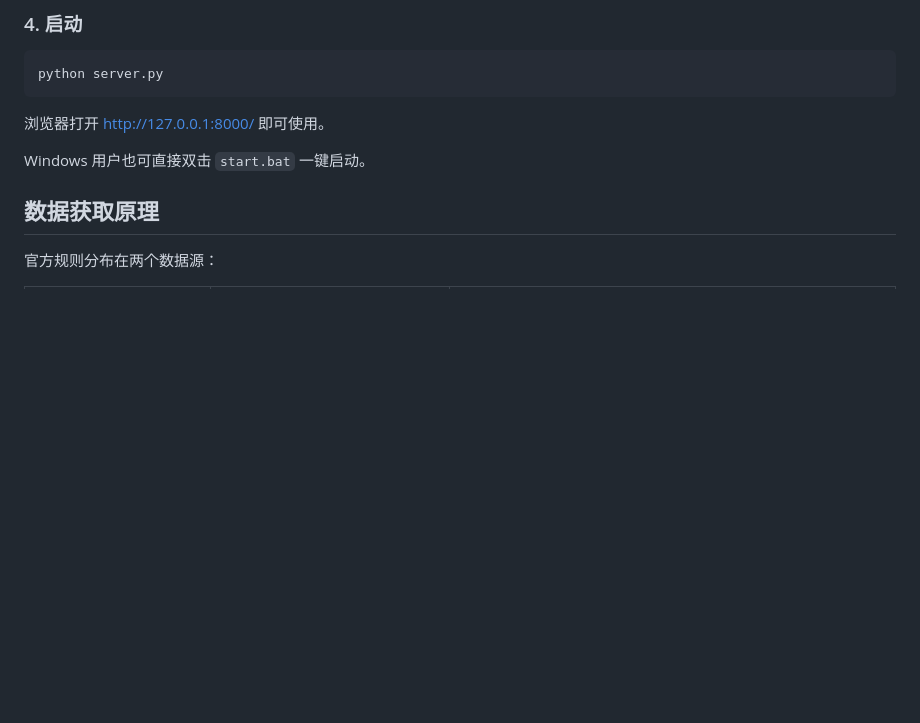
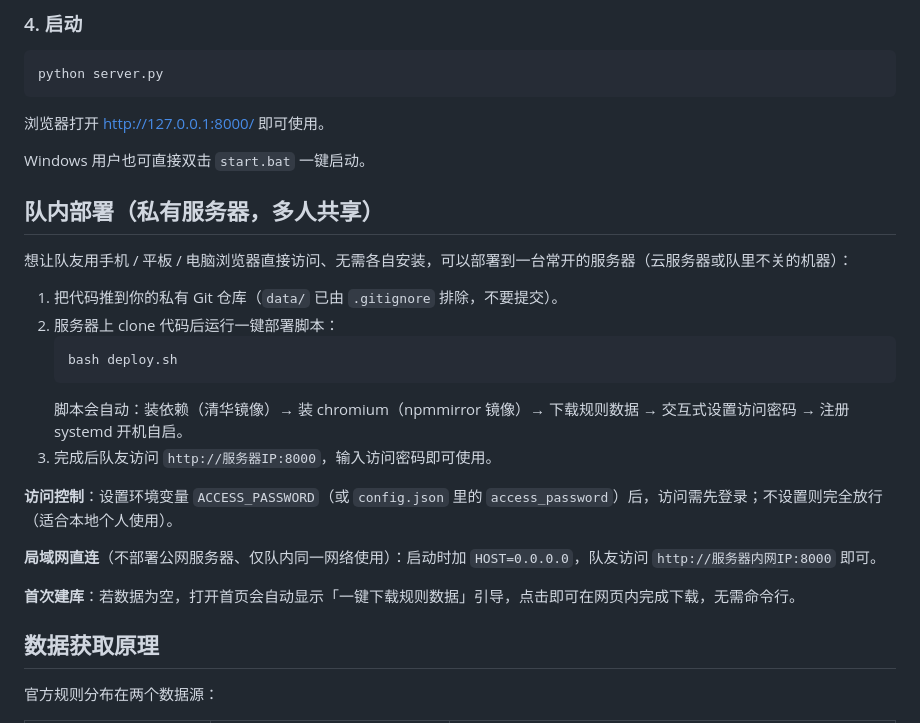
Before and after one commit to Lo2xKK/rm-rules-tool-team, a Markdown page: README.md, the part around the change. Rendered like a GitHub page; blank space fills up the shorter version.

Commit message:
docs: README 补充队内部署说明

````diff
--- a/README.md
+++ b/README.md
@@ -67,6 +67,24 @@ python server.py
 
 Windows 用户也可直接双击 `start.bat` 一键启动。
 
+## 队内部署（私有服务器，多人共享）
+
+想让队友用手机 / 平板 / 电脑浏览器直接访问、无需各自安装，可以部署到一台常开的服务器（云服务器或队里不关的机器）：
+
+1. 把代码推到你的私有 Git 仓库（`data/` 已由 `.gitignore` 排除，不要提交）。
+2. 服务器上 clone 代码后运行一键部署脚本：
+   ```bash
+   bash deploy.sh
+   ```
+   脚本会自动：装依赖（清华镜像）→ 装 chromium（npmmirror 镜像）→ 下载规则数据 → 交互式设置访问密码 → 注册 systemd 开机自启。
+3. 完成后队友访问 `http://服务器IP:8000`，输入访问密码即可使用。
+
+**访问控制**：设置环境变量 `ACCESS_PASSWORD`（或 `config.json` 里的 `access_password`）后，访问需先登录；不设置则完全放行（适合本地个人使用）。
+
+**局域网直连**（不部署公网服务器、仅队内同一网络使用）：启动时加 `HOST=0.0.0.0`，队友访问 `http://服务器内网IP:8000` 即可。
+
+**首次建库**：若数据为空，打开首页会自动显示「一键下载规则数据」引导，点击即可在网页内完成下载，无需命令行。
+
 ## 数据获取原理
 
 官方规则分布在两个数据源：
````
